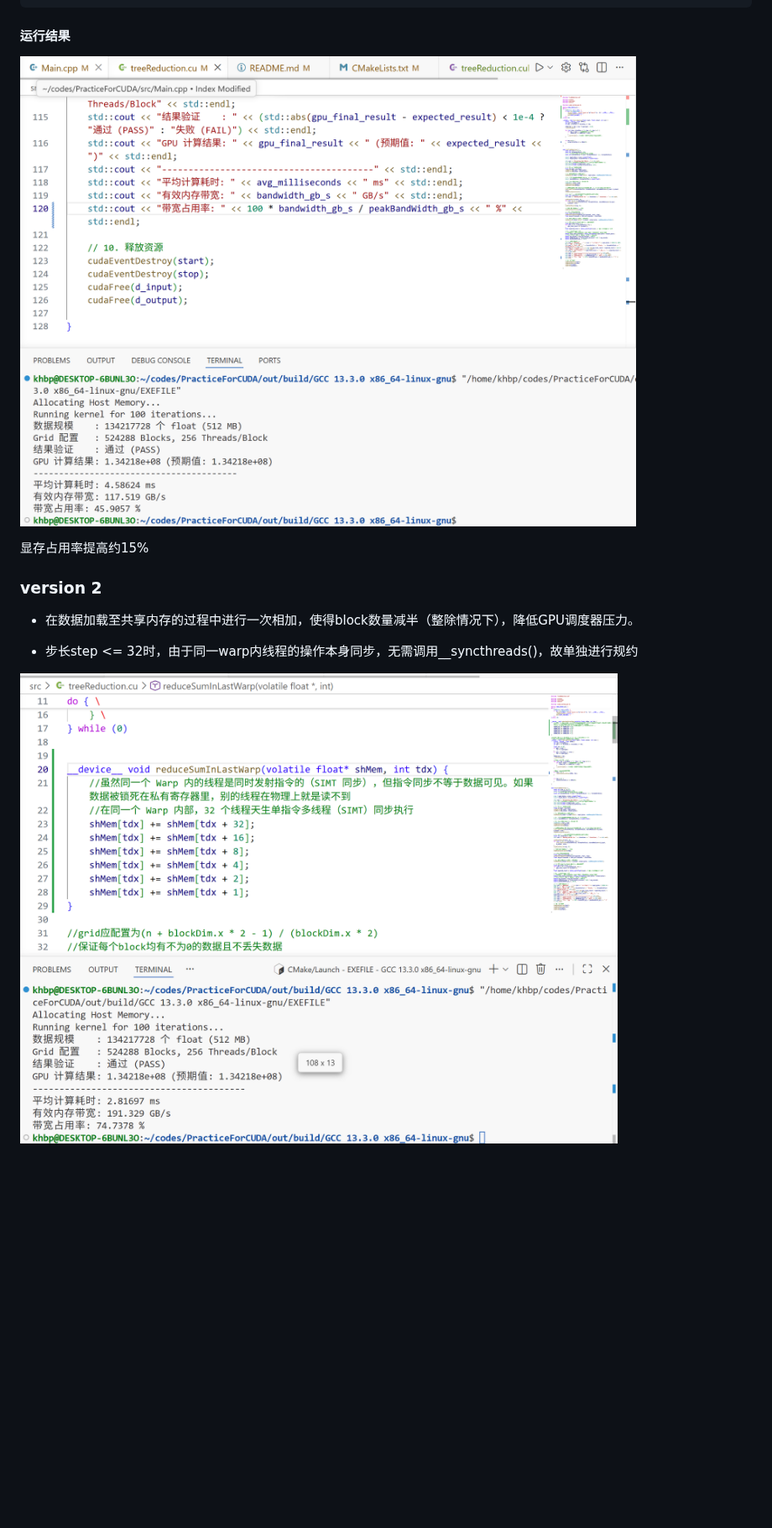
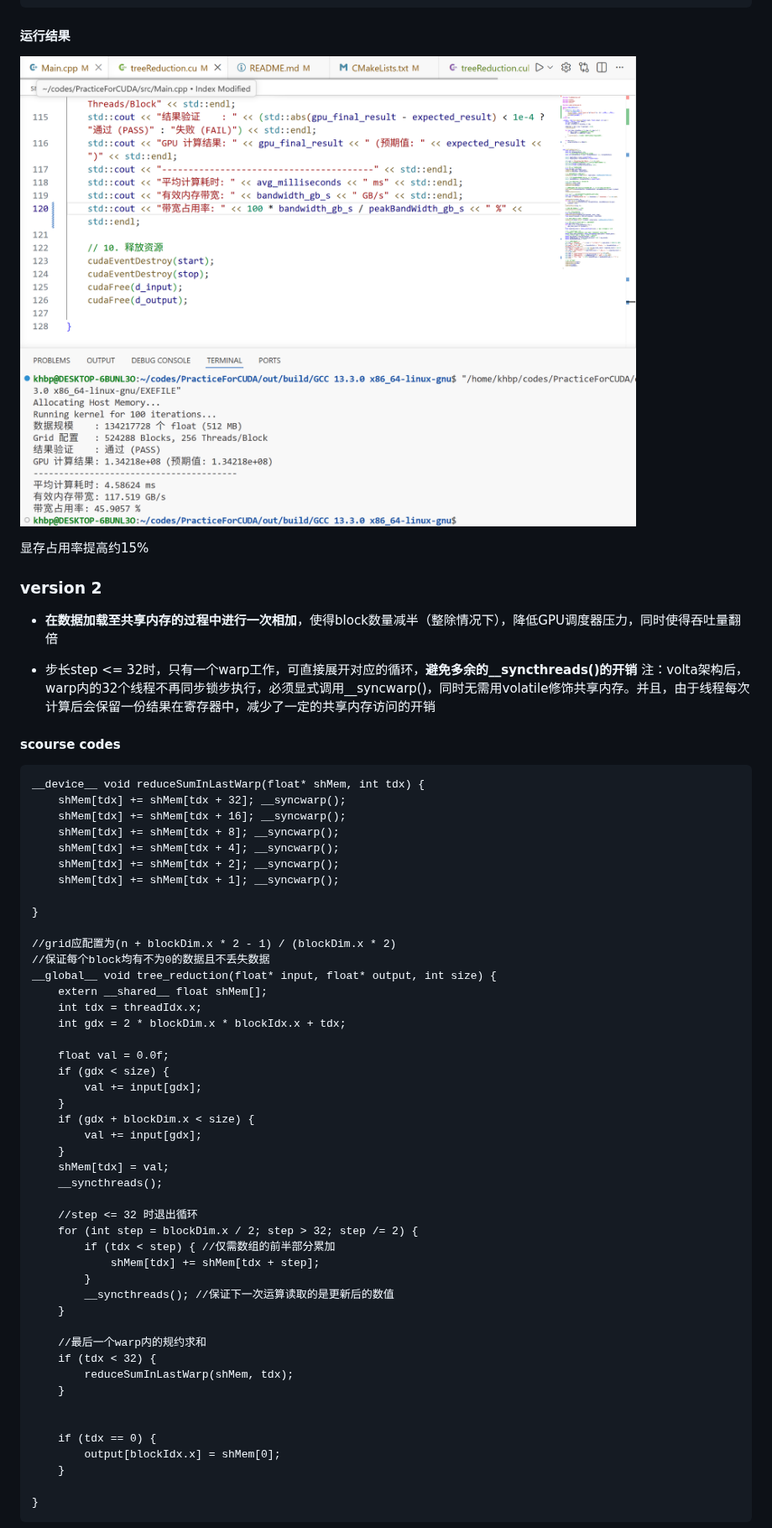
Before and after one commit to KHBP-BOOP/CUDAkernels, a Markdown page: README.md, the part around one of its changes. Shown at 84% size. GitHub-like rendering; pictures changed too: image-2.png (deleted), image.png, version1.png (added); blank space fills up the shorter version.

Commit message:
treeReduction v3

````diff
--- a/README.md
+++ b/README.md
@@ -98,15 +98,68 @@ __global__ void tree_reduction(float* input, float* output, int size) {
 
 #### 运行结果
 
-![alt text](image.png)
+![alt text](version1.png)
 
 显存占用率提高约15%
 
 ### version 2
 
-- 在数据加载至共享内存的过程中进行一次相加，使得block数量减半（整除情况下），降低GPU调度器压力。
+- **在数据加载至共享内存的过程中进行一次相加**，使得block数量减半（整除情况下），降低GPU调度器压力，同时使得吞吐量翻倍
 
-- 步长step <= 32时，由于同一warp内线程的操作本身同步，无需调用__syncthreads()，故单独进行规约
+- 步长step <= 32时，只有一个warp工作，可直接展开对应的循环，**避免多余的__syncthreads()的开销**
+注：volta架构后，warp内的32个线程不再同步锁步执行，必须显式调用__syncwarp()，同时无需用volatile修饰共享内存。并且，由于线程每次计算后会保留一份结果在寄存器中，减少了一定的共享内存访问的开销
 
 
-![alt text](image-2.png)
+#### scourse codes
+
+```cuda
+__device__ void reduceSumInLastWarp(float* shMem, int tdx) {
+    shMem[tdx] += shMem[tdx + 32]; __syncwarp();
+    shMem[tdx] += shMem[tdx + 16]; __syncwarp();
+    shMem[tdx] += shMem[tdx + 8]; __syncwarp();
+    shMem[tdx] += shMem[tdx + 4]; __syncwarp();
+    shMem[tdx] += shMem[tdx + 2]; __syncwarp();
+    shMem[tdx] += shMem[tdx + 1]; __syncwarp();
+
+}
+
+//grid应配置为(n + blockDim.x * 2 - 1) / (blockDim.x * 2)
+//保证每个block均有不为0的数据且不丢失数据
+__global__ void tree_reduction(float* input, float* output, int size) {
+    extern __shared__ float shMem[];
+    int tdx = threadIdx.x;
+    int gdx = 2 * blockDim.x * blockIdx.x + tdx;
+
+    float val = 0.0f;
+    if (gdx < size) {
+        val += input[gdx];
+    }
+    if (gdx + blockDim.x < size) {
+        val += input[gdx];
+    }
+    shMem[tdx] = val;
+    __syncthreads();
+
+    //step <= 32 时退出循环
+    for (int step = blockDim.x / 2; step > 32; step /= 2) {
+        if (tdx < step) { //仅需数组的前半部分累加
+            shMem[tdx] += shMem[tdx + step];
+        }
+        __syncthreads(); //保证下一次运算读取的是更新后的数值
+    }
+
+    //最后一个warp内的规约求和
+    if (tdx < 32) {
+        reduceSumInLastWarp(shMem, tdx);
+    }
+
+
+    if (tdx == 0) {
+        output[blockIdx.x] = shMem[0];
+    }
+
+}
+```
+
+
+
````
Also changed, not shown: other parts of README.md (+68 -3 lines), image-1.png, version0.png (added), 11 other files.
